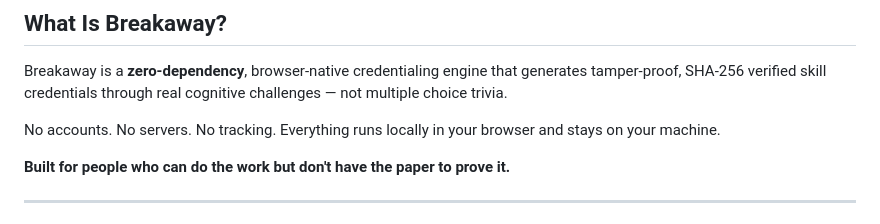
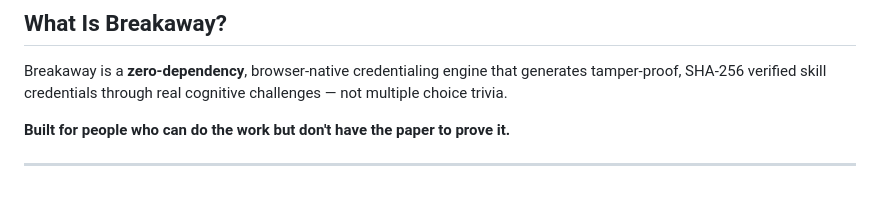
Before and after one commit to VrtxOmega/breakaway, a Markdown page: README.md, the part around the change. Drawn GitHub-style; blank space fills up the shorter version.

Commit message:
Simplify README by removing tracking details
Removed unnecessary information about accounts and servers.

```diff
--- a/README.md
+++ b/README.md
@@ -23,8 +23,6 @@
 ## What Is Breakaway?
 
 Breakaway is a **zero-dependency**, browser-native credentialing engine that generates tamper-proof, SHA-256 verified skill credentials through real cognitive challenges — not multiple choice trivia.
-
-No accounts. No servers. No tracking. Everything runs locally in your browser and stays on your machine.
 
 **Built for people who can do the work but don't have the paper to prove it.**
 
```
